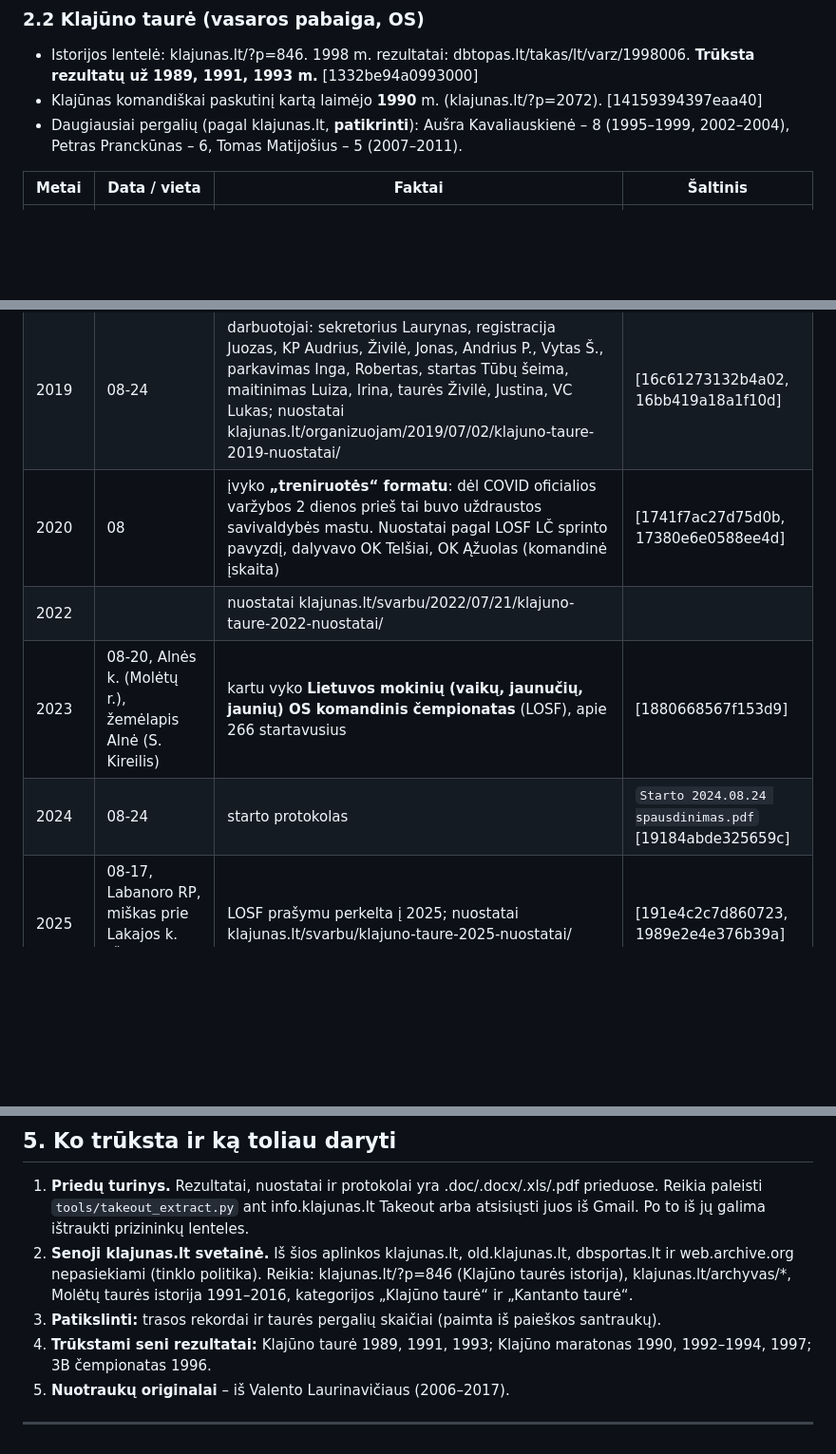
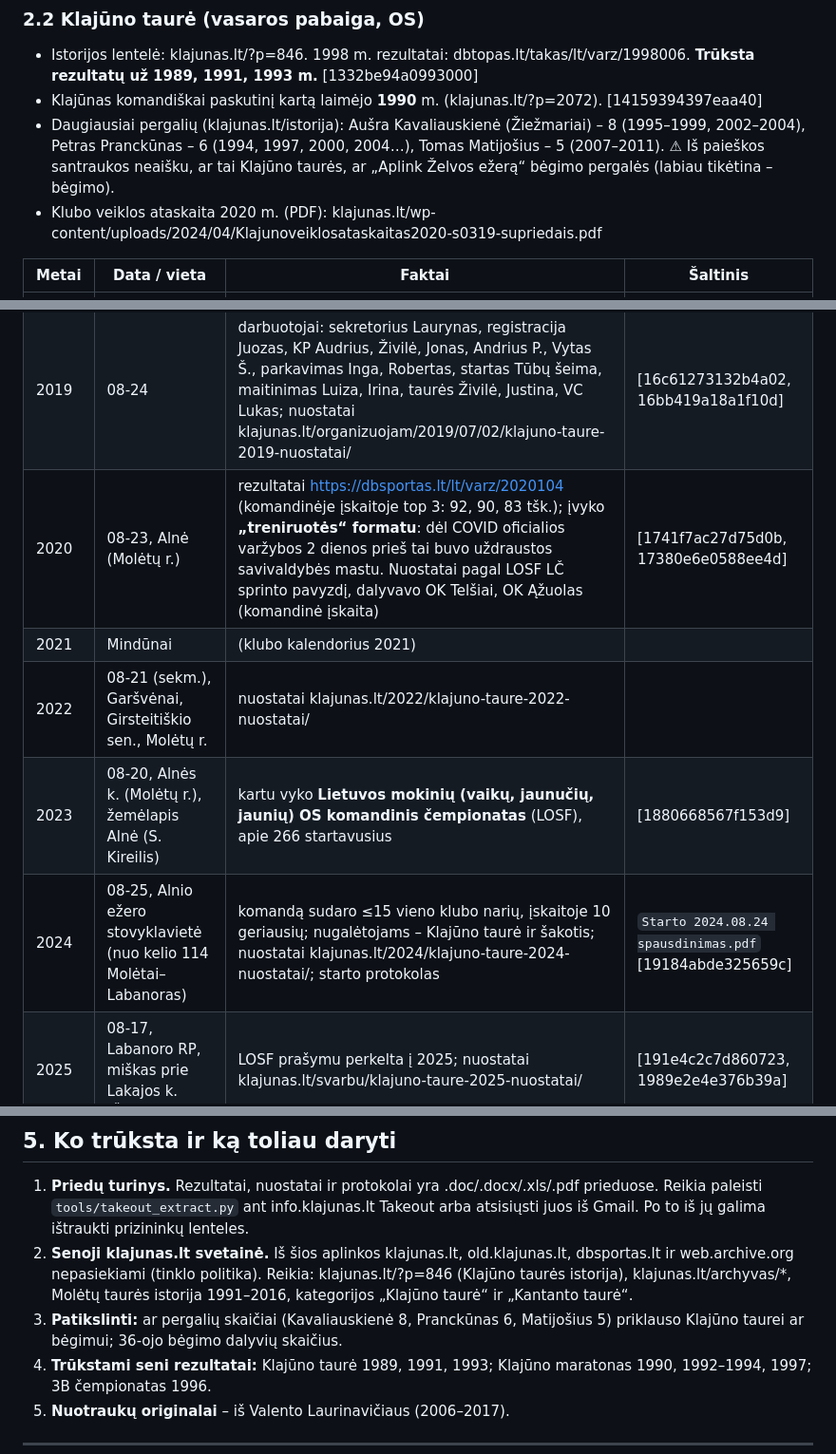
Before and after one commit to laurynasbraskus-spec/foto.klajunas.lt, a Markdown page: archyvas/varzybos-is-pasto.md, 3 parts joined by grey strips. Shown at 95% size. GitHub-like rendering; blank space fills up the shorter version.

```diff
--- a/archyvas/varzybos-is-pasto.md
+++ b/archyvas/varzybos-is-pasto.md
@@ -40,7 +42,8 @@ Trasos rekordai (13 km, pagal klajunas.lt paiešką – **patikrinti**): moterų
 ### 2.2 Klajūno taurė (vasaros pabaiga, OS)
 - Istorijos lentelė: klajunas.lt/?p=846. 1998 m. rezultatai: dbtopas.lt/takas/lt/varz/1998006. **Trūksta rezultatų už 1989, 1991, 1993 m.** [1332be94a0993000]
 - Klajūnas komandiškai paskutinį kartą laimėjo **1990** m. (klajunas.lt/?p=2072). [14159394397eaa40]
-- Daugiausiai pergalių (pagal klajunas.lt, **patikrinti**): Aušra Kavaliauskienė – 8 (1995–1999, 2002–2004), Petras Pranckūnas – 6, Tomas Matijošius – 5 (2007–2011).
+- Daugiausiai pergalių (klajunas.lt/istorija): Aušra Kavaliauskienė (Žiežmariai) – 8 (1995–1999, 2002–2004), Petras Pranckūnas – 6 (1994, 1997, 2000, 2004…), Tomas Matijošius – 5 (2007–2011). ⚠ Iš paieškos santraukos neaišku, ar tai Klajūno taurės, ar „Aplink Želvos ežerą“ bėgimo pergalės (labiau tikėtina – bėgimo).
+- Klubo veiklos ataskaita 2020 m. (PDF): klajunas.lt/wp-content/uploads/2024/04/Klajunoveiklosataskaitas2020-s0319-supriedais.pdf
 
 | Metai | Data / vieta | Faktai | Šaltinis |
 |---|---|---|---|
@@ -50,10 +53,11 @@ Trasos rekordai (13 km, pagal klajunas.lt paiešką – **patikrinti**): moterų
 | 2015 | 09 | kartu su Šeimų taure | [14fabdf8715d8edd] |
 | 2018 | Toliejos poilsio namai, Ešerinio ež., Poviliškio k. | V50 grupei – Viktoro taurė; komandinė taurė; sekretorius V. Ralys (OK Perkūnas) | [1642dfd6a6d0d90c, 16549a4211edb39f] |
 | 2019 | 08-24 | darbuotojai: sekretorius Laurynas, registracija Juozas, KP Audrius, Živilė, Jonas, Andrius P., Vytas Š., parkavimas Inga, Robertas, startas Tūbų šeima, maitinimas Luiza, Irina, taurės Živilė, Justina, VC Lukas; nuostatai klajunas.lt/organizuojam/2019/07/02/klajuno-taure-2019-nuostatai/ | [16c61273132b4a02, 16bb419a18a1f10d] |
-| 2020 | 08 | įvyko **„treniruotės“ formatu**: dėl COVID oficialios varžybos 2 dienos prieš tai buvo uždraustos savivaldybės mastu. Nuostatai pagal LOSF LČ sprinto pavyzdį, dalyvavo OK Telšiai, OK Ąžuolas (komandinė įskaita) | [1741f7ac27d75d0b, 17380e6e0588ee4d] |
-| 2022 | | nuostatai klajunas.lt/svarbu/2022/07/21/klajuno-taure-2022-nuostatai/ | |
+| 2020 | 08-23, Alnė (Molėtų r.) | rezultatai https://dbsportas.lt/lt/varz/2020104 (komandinėje įskaitoje top 3: 92, 90, 83 tšk.); įvyko **„treniruotės“ formatu**: dėl COVID oficialios varžybos 2 dienos prieš tai buvo uždraustos savivaldybės mastu. Nuostatai pagal LOSF LČ sprinto pavyzdį, dalyvavo OK Telšiai, OK Ąžuolas (komandinė įskaita) | [1741f7ac27d75d0b, 17380e6e0588ee4d] |
+| 2021 | Mindūnai | (klubo kalendorius 2021) | |
+| 2022 | 08-21 (sekm.), Garšvėnai, Girsteitiškio sen., Molėtų r. | nuostatai klajunas.lt/2022/klajuno-taure-2022-nuostatai/ | |
 | 2023 | 08-20, Alnės k. (Molėtų r.), žemėlapis Alnė (S. Kireilis) | kartu vyko **Lietuvos mokinių (vaikų, jaunučių, jaunių) OS komandinis čempionatas** (LOSF), apie 266 startavusius | [1880668567f153d9] |
-| 2024 | 08-24 | starto protokolas | `Starto 2024.08.24 spausdinimas.pdf` [19184abde325659c] |
+| 2024 | 08-25, Alnio ežero stovyklavietė (nuo kelio 114 Molėtai–Labanoras) | komandą sudaro ≤15 vieno klubo narių, įskaitoje 10 geriausių; nugalėtojams – Klajūno taurė ir šakotis; nuostatai klajunas.lt/2024/klajuno-taure-2024-nuostatai/; starto protokolas | `Starto 2024.08.24 spausdinimas.pdf` [19184abde325659c] |
 | 2025 | 08-17, Labanoro RP, miškas prie Lakajos k. (Švenčionių r.) | LOSF prašymu perkelta į 2025; nuostatai klajunas.lt/svarbu/klajuno-taure-2025-nuostatai/ | [191e4c2c7d860723, 1989e2e4e376b39a] |
 | 2026 | 08-23, Rudesa | 214 dalyvių; grupės M/V12–18, M/V35–80, MS/VS, M, V, OPEN2; komandinė įskaita; Livelox. Rezultatai: https://dbsportas.lt/en/varz/2026140 | [1a03f7609feeb550] |
 
@@ -172,7 +176,7 @@ Laurynas Braškus (OK Klajūnas) LBMA bėgimuose: „Gyvybės ir mirties keliu
 
 1. **Priedų turinys.** Rezultatai, nuostatai ir protokolai yra .doc/.docx/.xls/.pdf prieduose. Reikia paleisti `tools/takeout_extract.py` ant info.klajunas.lt Takeout arba atsisiųsti juos iš Gmail. Po to iš jų galima ištraukti prizininkų lenteles.
 2. **Senoji klajunas.lt svetainė.** Iš šios aplinkos klajunas.lt, old.klajunas.lt, dbsportas.lt ir web.archive.org nepasiekiami (tinklo politika). Reikia: klajunas.lt/?p=846 (Klajūno taurės istorija), klajunas.lt/archyvas/*, Molėtų taurės istorija 1991–2016, kategorijos „Klajūno taurė“ ir „Kantanto taurė“.
-3. **Patikslinti:** trasos rekordai ir taurės pergalių skaičiai (paimta iš paieškos santraukų).
+3. **Patikslinti:** ar pergalių skaičiai (Kavaliauskienė 8, Pranckūnas 6, Matijošius 5) priklauso Klajūno taurei ar bėgimui; 36-ojo bėgimo dalyvių skaičius.
 4. **Trūkstami seni rezultatai:** Klajūno taurė 1989, 1991, 1993; Klajūno maratonas 1990, 1992–1994, 1997; 3B čempionatas 1996.
 5. **Nuotraukų originalai** – iš Valento Laurinavičiaus (2006–2017).
 
```
Also changed, not shown: other parts of archyvas/varzybos-is-pasto.md (+9 -7 lines).
